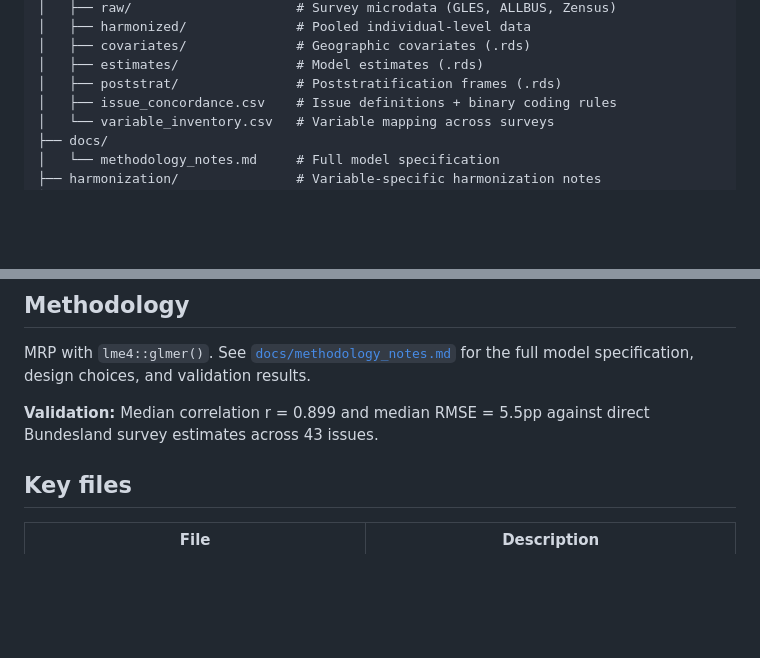
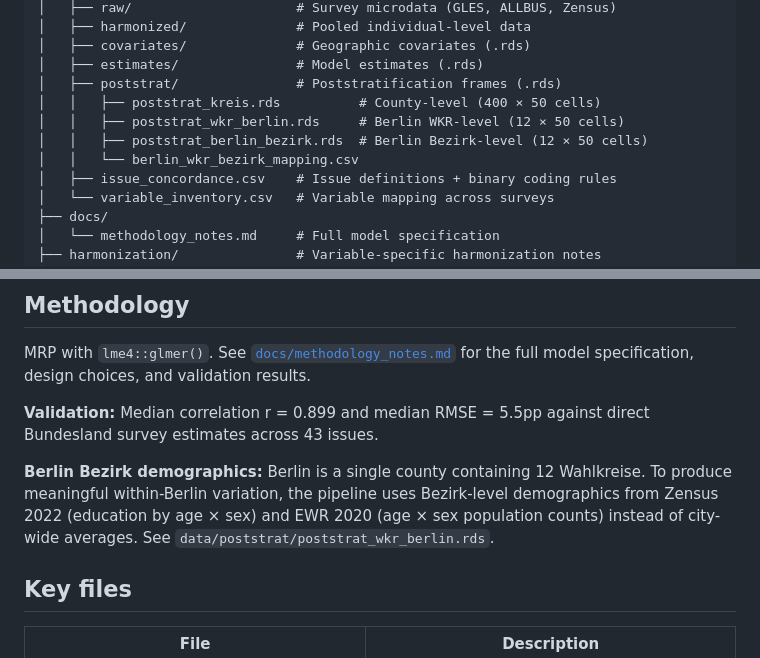
Before and after one commit to vincentheddesheimer/meinungsbild, a Markdown page: README.md, 2 parts joined by grey strips. Rendered like a GitHub page; blank space fills up the shorter version.

Commit message:
Update documentation for Berlin Bezirk poststratification and deployment
Co-Authored-By: Claude Opus 4.6 <noreply@anthropic.com>

```diff
--- a/README.md
+++ b/README.md
@@ -46,6 +46,10 @@ meinungsbild/
 │   ├── covariates/              # Geographic covariates (.rds)
 │   ├── estimates/               # Model estimates (.rds)
 │   ├── poststrat/               # Poststratification frames (.rds)
+│   │   ├── poststrat_kreis.rds          # County-level (400 × 50 cells)
+│   │   ├── poststrat_wkr_berlin.rds     # Berlin WKR-level (12 × 50 cells)
+│   │   ├── poststrat_berlin_bezirk.rds  # Berlin Bezirk-level (12 × 50 cells)
+│   │   └── berlin_wkr_bezirk_mapping.csv
 │   ├── issue_concordance.csv    # Issue definitions + binary coding rules
 │   └── variable_inventory.csv   # Variable mapping across surveys
 ├── docs/
@@ -90,6 +94,8 @@ MRP with `lme4::glmer()`. See [`docs/methodology_notes.md`](docs/methodology_not
 
 **Validation:** Median correlation r = 0.899 and median RMSE = 5.5pp against direct Bundesland survey estimates across 43 issues.
 
+**Berlin Bezirk demographics:** Berlin is a single county containing 12 Wahlkreise. To produce meaningful within-Berlin variation, the pipeline uses Bezirk-level demographics from Zensus 2022 (education by age × sex) and EWR 2020 (age × sex population counts) instead of city-wide averages. See `data/poststrat/poststrat_wkr_berlin.rds`.
+
 ## Key files
 
 | File | Description |
```
Also changed, not shown: CLAUDE.md (+25 -1 lines), docs/methodology_notes.md (+25 -0 lines).
